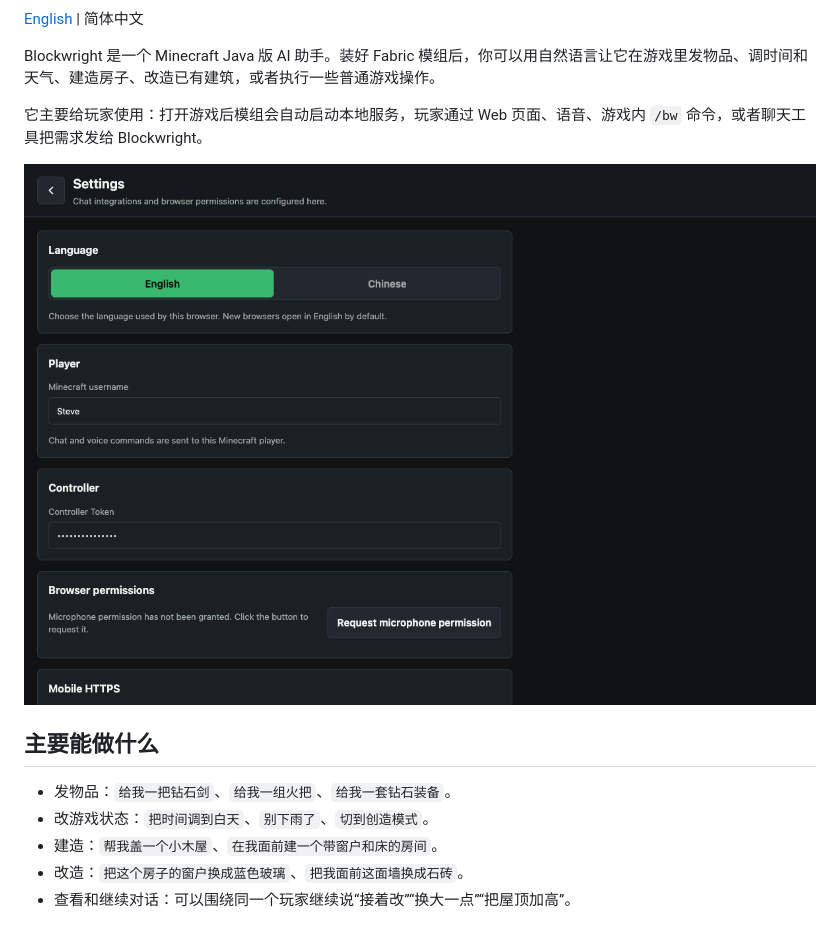
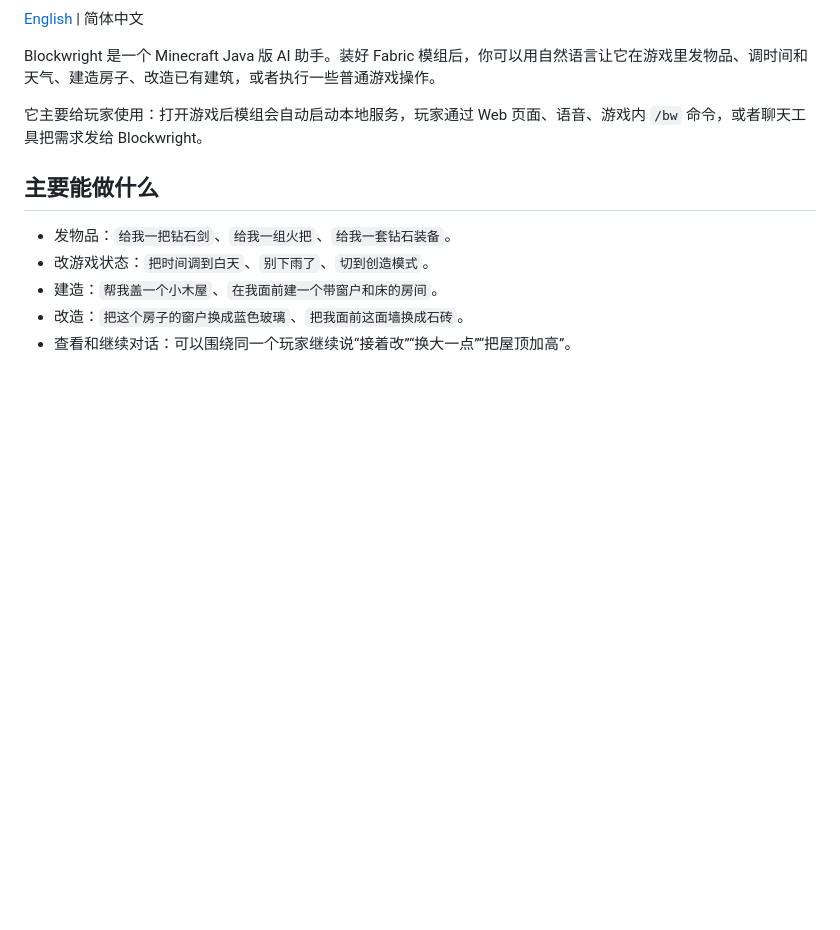
Before and after one commit to mari0w/blockwright, a Markdown page: README.zh-CN.md, the part around the change. GitHub-like rendering; blank space fills up the shorter version.

```diff
--- a/README.zh-CN.md
+++ b/README.zh-CN.md
@@ -9,8 +9,6 @@
 Blockwright 是一个 Minecraft Java 版 AI 助手。装好 Fabric 模组后，你可以用自然语言让它在游戏里发物品、调时间和天气、建造房子、改造已有建筑，或者执行一些普通游戏操作。
 
 它主要给玩家使用：打开游戏后模组会自动启动本地服务，玩家通过 Web 页面、语音、游戏内 `/bw` 命令，或者聊天工具把需求发给 Blockwright。
-
-![Blockwright Web 配置页](docs/assets/web-settings-preview.png)
 
 ## 主要能做什么
 
```
Also changed, not shown: README.en.md (+0 -2 lines), README.md (+0 -2 lines).
